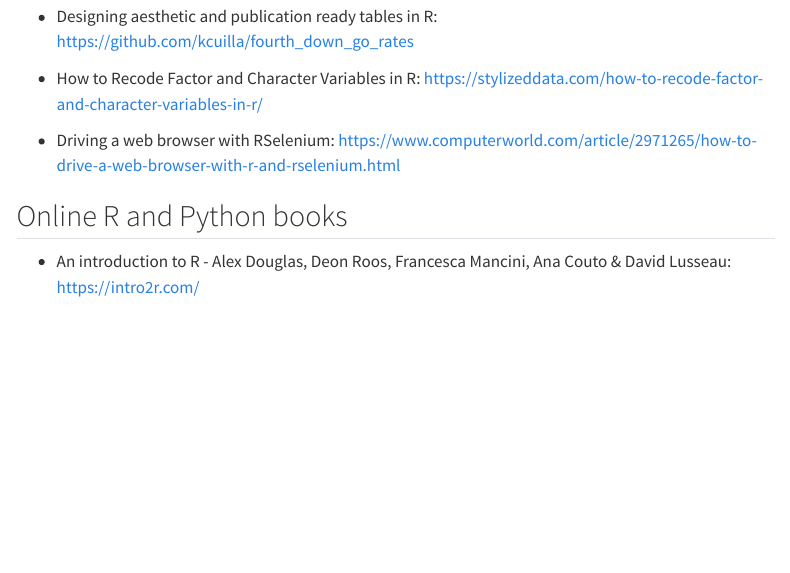
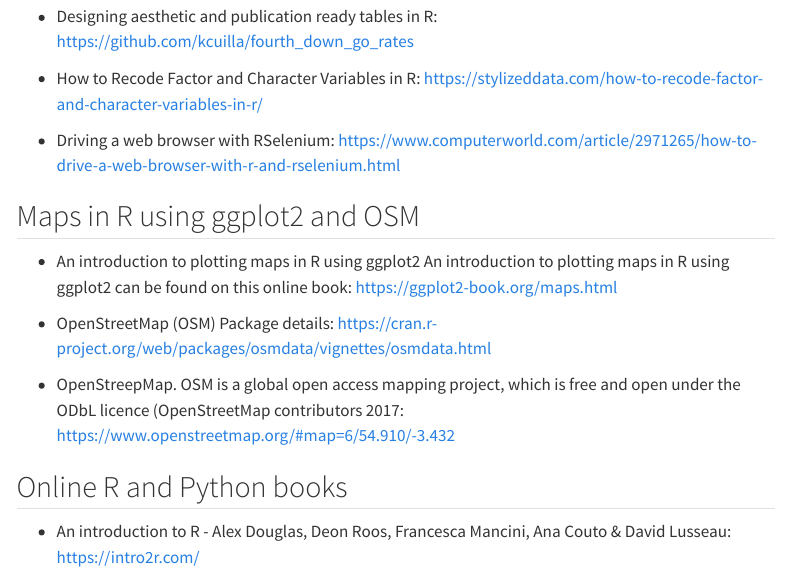
Before and after one commit to Pablo-source/Pablo-source.github.io, a Quarto document (Resources.qmd): the page in a window 1100 px wide, from 4950 px down. Rendered offline with R 4.5, knitr and Pandoc in place of Quarto, with nearby package versions; menus at the side of the page are left out.

Commit message:
Added new content to Resources tab

```diff
--- a/Resources.qmd
+++ b/Resources.qmd
@@ -239,6 +239,20 @@ Python community to promote the use of Python in the NHS.They organize forums, t
 
 - Driving a web browser with RSelenium: <https://www.computerworld.com/article/2971265/how-to-drive-a-web-browser-with-r-and-rselenium.html>
 
+## Maps in R using ggplot2 and OSM
+
+- An introduction to plotting maps in R using ggplot2 An introduction to plotting maps in R using ggplot2 can be found on this online book:
+<https://ggplot2-book.org/maps.html>
+
+-  OpenStreetMap (OSM)
+Package details: <https://cran.r-project.org/web/packages/osmdata/vignettes/osmdata.html>
+
+- OpenStreepMap. OSM is a global open access mapping project, which is free and open under the ODbL licence (OpenStreetMap contributors 2017:
+<https://www.openstreetmap.org/#map=6/54.910/-3.432>
+
+
+
+
 
 ## Online R and Python books
 
```
Also changed, not shown: docs/search.json, 2 other files.
